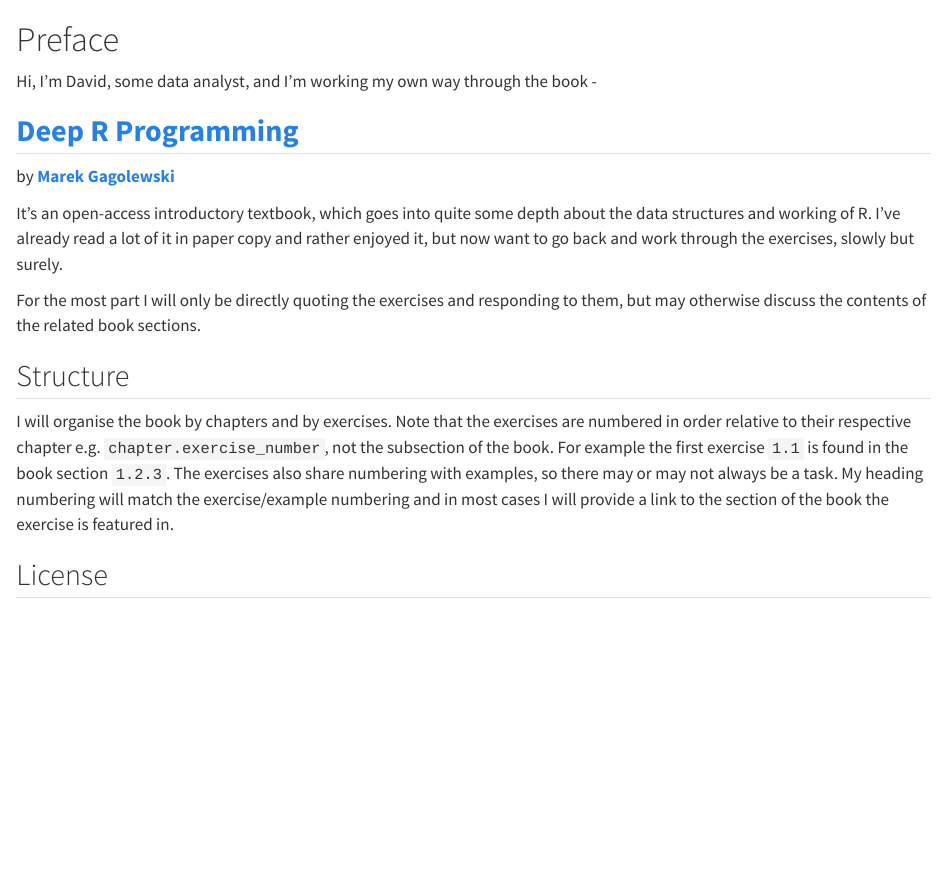
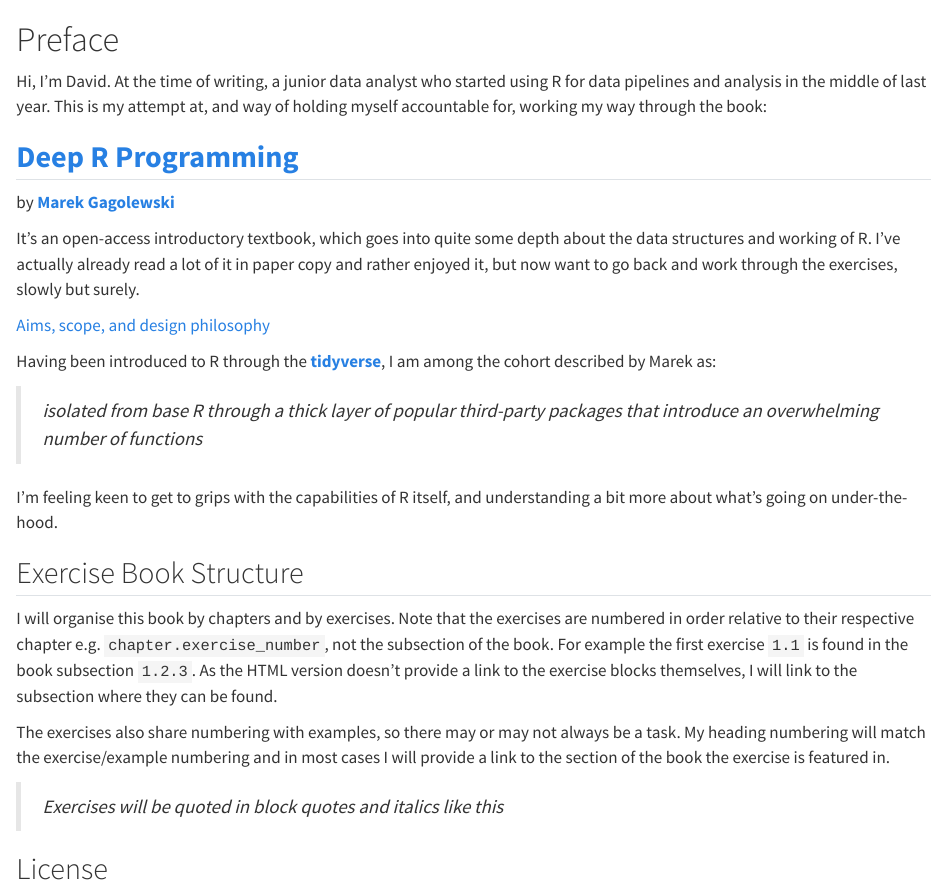
Before and after one commit to davidfoord1/deep-r-exercise-book, a Quarto document (index.qmd): the page in a window 1100 px wide, from its top. Rendered offline with R 4.5, knitr and Pandoc in place of Quarto, with nearby package versions.

Commit message:
Update preface

```diff
--- a/index.qmd
+++ b/index.qmd
@@ -1,18 +1,28 @@
 # Preface {.unnumbered}
 
-Hi, I'm David, some data analyst, and I'm working my own way through the book -
+Hi, I'm David. At the time of writing, a junior data analyst who started using R for data pipelines and analysis in the middle of last year. This is my attempt at, and way of holding myself accountable for, working my way through the book:
 
 ## [**Deep R Programming**](https://deepr.gagolewski.com/index.html)
 
 by [**Marek Gagolewski**](https://www.gagolewski.com/)
 
-It's an open-access introductory textbook, which goes into quite some depth about the data structures and working of R. I've already read a lot of it in paper copy and rather enjoyed it, but now want to go back and work through the exercises, slowly but surely.
+It's an open-access introductory textbook, which goes into quite some depth about the data structures and working of R. I've actually already read a lot of it in paper copy and rather enjoyed it, but now want to go back and work through the exercises, slowly but surely.
 
-For the most part I will only be directly quoting the exercises and responding to them, but may otherwise discuss the contents of the related book sections.
+[Aims, scope, and design philosophy](https://deepr.gagolewski.com/chapter/000-preface.html#aims-scope-and-design-philosophy)
 
-## Structure
+Having been introduced to R through the [**tidyverse**](https://www.tidyverse.org/), I am among the cohort described by Marek as:
 
-I will organise the book by chapters and by exercises. Note that the exercises are numbered in order relative to their respective chapter e.g. `chapter.exercise_number`, not the subsection of the book. For example the first exercise `1.1` is found in the book section `1.2.3`. The exercises also share numbering with examples, so there may or may not always be a task. My heading numbering will match the exercise/example numbering and in most cases I will provide a link to the section of the book the exercise is featured in.
+> *isolated from base R through a thick layer of popular third-party packages that introduce an overwhelming number of functions*
+
+I'm feeling keen to get to grips with the capabilities of R itself, and understanding a bit more about what's going on under-the-hood.
+
+## Exercise Book Structure
+
+I will organise this book by chapters and by exercises. Note that the exercises are numbered in order relative to their respective chapter e.g. `chapter.exercise_number`, not the subsection of the book. For example the first exercise `1.1` is found in the book subsection `1.2.3`. As the HTML version doesn't provide a link to the exercise blocks themselves, I will link to the subsection where they can be found.
+
+The exercises also share numbering with examples, so there may or may not always be a task. My heading numbering will match the exercise/example numbering and in most cases I will provide a link to the section of the book the exercise is featured in.
+
+> *Exercises will be quoted in block quotes and italics like this*
 
 ## License
 
```
Also changed, not shown: docs/search.json, 2 other files.
